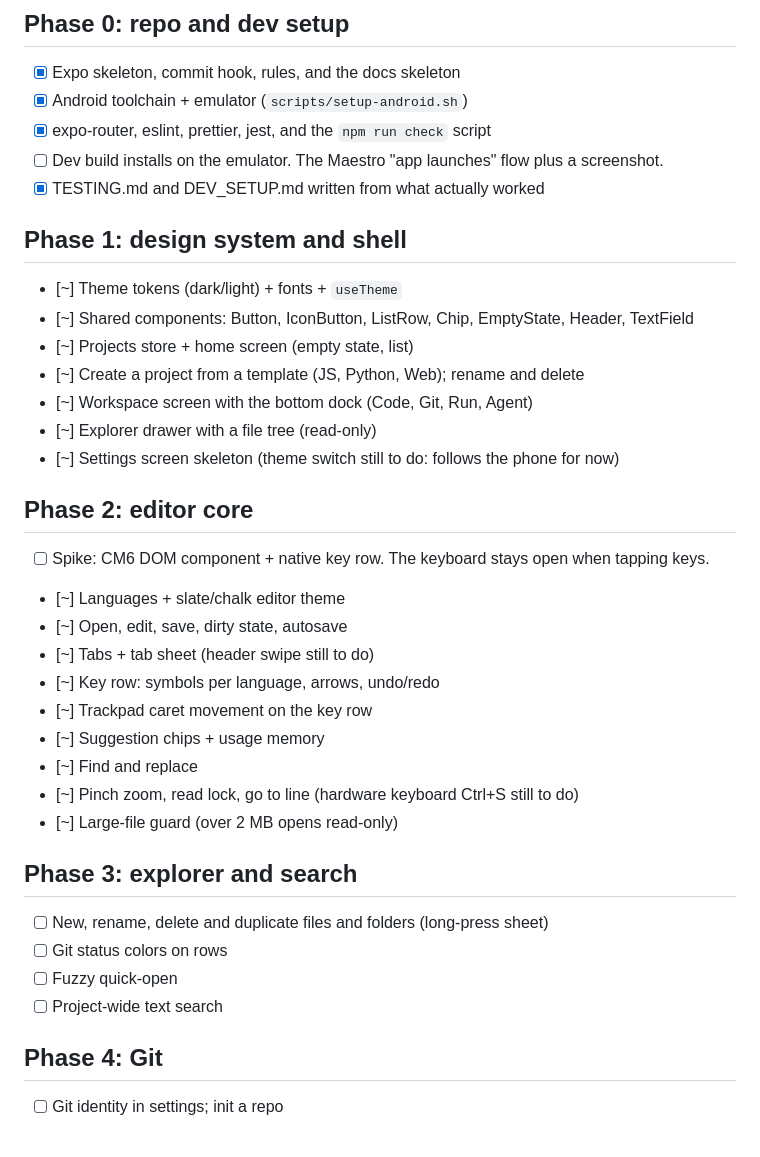
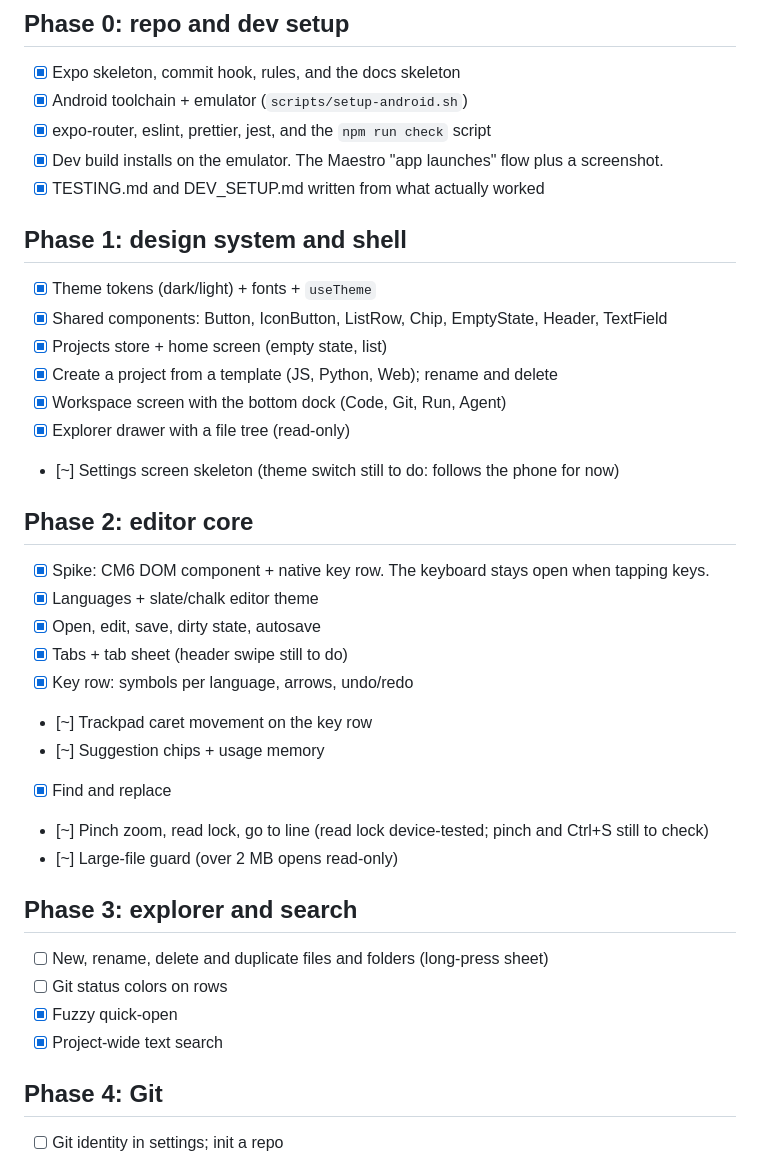
Before and after one commit to akshajtiwari/tarka, a Markdown page: docs/ROADMAP.md, the part around the change. GitHub-like rendering.

Commit message:
roadmap: phase 0-2 items verified on the emulator

```diff
--- a/docs/ROADMAP.md
+++ b/docs/ROADMAP.md
@@ -7,35 +7,35 @@ Check items off as they land (each must pass the definition of done in AGENTS.md
 - [x] Expo skeleton, commit hook, rules, and the docs skeleton
 - [x] Android toolchain + emulator (`scripts/setup-android.sh`)
 - [x] expo-router, eslint, prettier, jest, and the `npm run check` script
-- [ ] Dev build installs on the emulator. The Maestro "app launches" flow plus a screenshot.
+- [x] Dev build installs on the emulator. The Maestro "app launches" flow plus a screenshot.
 - [x] TESTING.md and DEV_SETUP.md written from what actually worked
 
 ## Phase 1: design system and shell
-- [~] Theme tokens (dark/light) + fonts + `useTheme`
-- [~] Shared components: Button, IconButton, ListRow, Chip, EmptyState, Header, TextField
-- [~] Projects store + home screen (empty state, list)
-- [~] Create a project from a template (JS, Python, Web); rename and delete
-- [~] Workspace screen with the bottom dock (Code, Git, Run, Agent)
-- [~] Explorer drawer with a file tree (read-only)
+- [x] Theme tokens (dark/light) + fonts + `useTheme`
+- [x] Shared components: Button, IconButton, ListRow, Chip, EmptyState, Header, TextField
+- [x] Projects store + home screen (empty state, list)
+- [x] Create a project from a template (JS, Python, Web); rename and delete
+- [x] Workspace screen with the bottom dock (Code, Git, Run, Agent)
+- [x] Explorer drawer with a file tree (read-only)
 - [~] Settings screen skeleton (theme switch still to do: follows the phone for now)
 
 ## Phase 2: editor core
-- [ ] Spike: CM6 DOM component + native key row. The keyboard stays open when tapping keys.
-- [~] Languages + slate/chalk editor theme
-- [~] Open, edit, save, dirty state, autosave
-- [~] Tabs + tab sheet (header swipe still to do)
-- [~] Key row: symbols per language, arrows, undo/redo
+- [x] Spike: CM6 DOM component + native key row. The keyboard stays open when tapping keys.
+- [x] Languages + slate/chalk editor theme
+- [x] Open, edit, save, dirty state, autosave
+- [x] Tabs + tab sheet (header swipe still to do)
+- [x] Key row: symbols per language, arrows, undo/redo
 - [~] Trackpad caret movement on the key row
 - [~] Suggestion chips + usage memory
-- [~] Find and replace
-- [~] Pinch zoom, read lock, go to line (hardware keyboard Ctrl+S still to do)
+- [x] Find and replace
+- [~] Pinch zoom, read lock, go to line (read lock device-tested; pinch and Ctrl+S still to check)
 - [~] Large-file guard (over 2 MB opens read-only)
 
 ## Phase 3: explorer and search
 - [ ] New, rename, delete and duplicate files and folders (long-press sheet)
 - [ ] Git status colors on rows
-- [ ] Fuzzy quick-open
-- [ ] Project-wide text search
+- [x] Fuzzy quick-open
+- [x] Project-wide text search
 
 ## Phase 4: Git
 - [ ] Git identity in settings; init a repo
```
